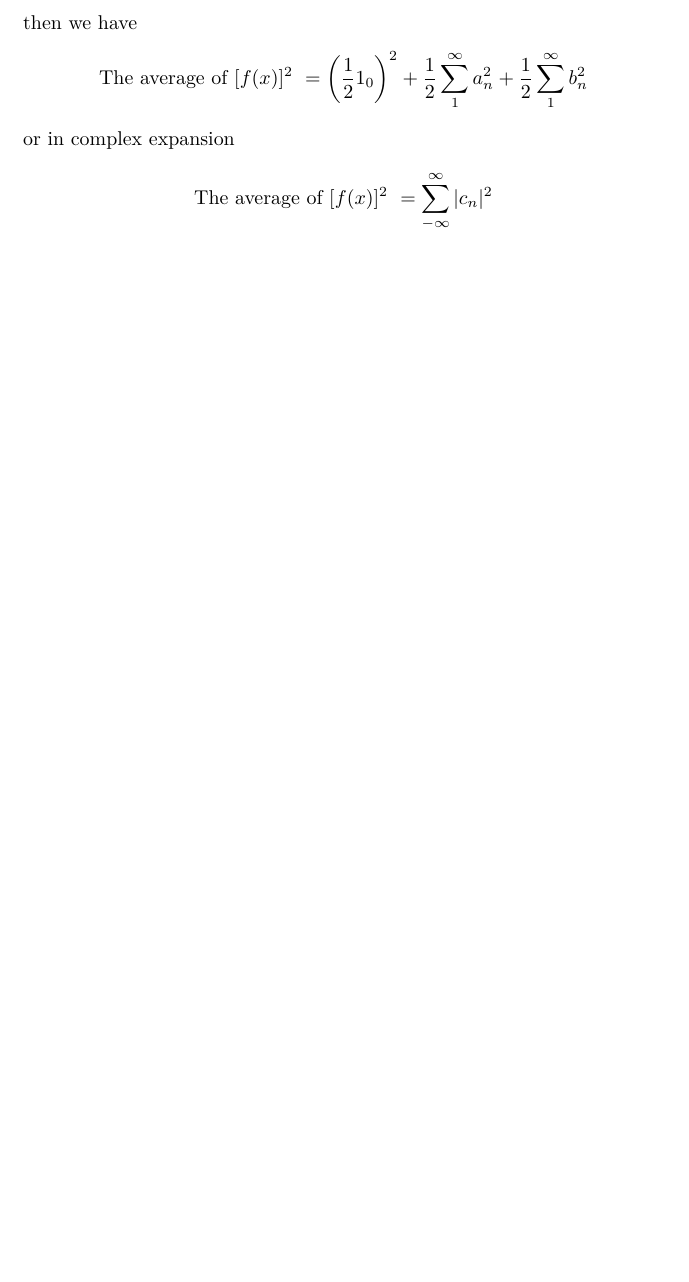
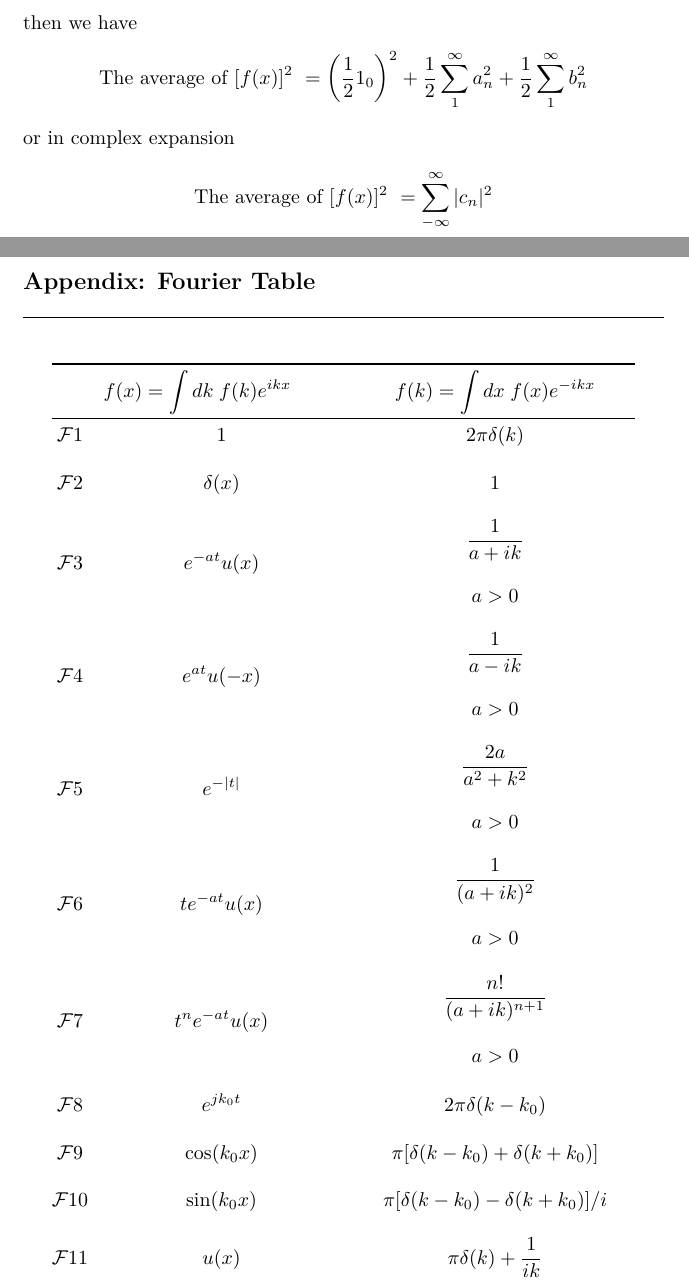
Before and after one commit to JohanesFaustus/PhysicalMathematics, a LaTeX thesis (Main.tex, which reads Chapter/AnalyticApproach/Fourier/FST.tex): part of page 129 of 310 before the commit and two parts of pages 129 and 130 of 312 after it, the two joined at a grey line, cut so that both start at the same text, the shorter picture padded with empty space. Compiled offline with pdfLaTeX.

Commit message:
added fourier table

```diff
--- a/Chapter/AnalyticApproach/Fourier/FST.tex
+++ b/Chapter/AnalyticApproach/Fourier/FST.tex
@@ -253,3 +259,35 @@ or in complex expansion
 \begin{equation*}
     \text{The average of $[f(x)]^2$ }=\sum_{-\infty}^{\infty}|c_n|^2
 \end{equation*}
+
+\subsection{Appendix: Fourier Table}
+
+
+
+\begin{longtable}{@{} CCC @{}}
+    \toprule
+    \multicolumn{2}{c}
+    {$\qquad f(x)= \int dk \; f(k) e^{ikx}\qquad$}
+                  &\qquad f(k)= \int dx \; f(x) e^{-ikx}\qquad
+    \\
+    \midrule
+    \mathcal{F}1  & 1                              & 2\pi\delta(k)
+    \\\\
+    \mathcal{F}2  & \delta(x)                      & 1
+    \\\\
+    \mathcal{F}3  & e^{-at}u(x)                    & \begin{matrix} \frac{1}{a+ik}\\\\ a>0\end{matrix}
+    \\\\
+    \mathcal{F}4  & e^{at}u(-x)                    & \begin{matrix} \frac{1}{a-ik}\\\\ a>0\end{matrix}
+    \\\\
+    \mathcal{F}5  & e^{-|t|}                       & \begin{matrix} \frac{2a}{a^{2}+k^{2}} \\\\ a>0\end{matrix}
+    \\\\
+    \mathcal{F}6  & t e^{-at}u(x)                  & \begin{matrix} \frac{1}{(a+ik)^{2}}\\\\ a>0\end{matrix}
+    \\\\
+    \mathcal{F}7  & t^{n}e^{-at}u(x)               & \begin{matrix} \frac{n!}{(a+ik)^{n+1}} \\\\ a>0\end{matrix}
+    \\\\
+    \mathcal{F}8  & e^{jk_{0}t}               & 2\pi \delta(k-k_0)
+    \\\\
+    \mathcal{F}9  & \cos(k_{0}x)              & \pi [\delta(k-k_0)+\delta(k+k_0)]
+    \\\\
+    \mathcal{F}10 & \sin(k_{0}x)              & \pi [\delta(k-k_0)-\delta(k+k_0)] / i                                                                                 \\\\
+    \mathcal{F}11 & u(x)                           & \pi \delta(k) + \frac{1}{ik}
@@ -256 +304,2 @@ or in complex expansion
+\end{longtable}
 \end{document}
```
Also changed, not shown: Chapter/AnalyticApproach/ODE/ODEAppend2.tex (+1 -1 lines), Chapter/AnalyticApproach/Fourier/FST.tex (100 more changed lines).
